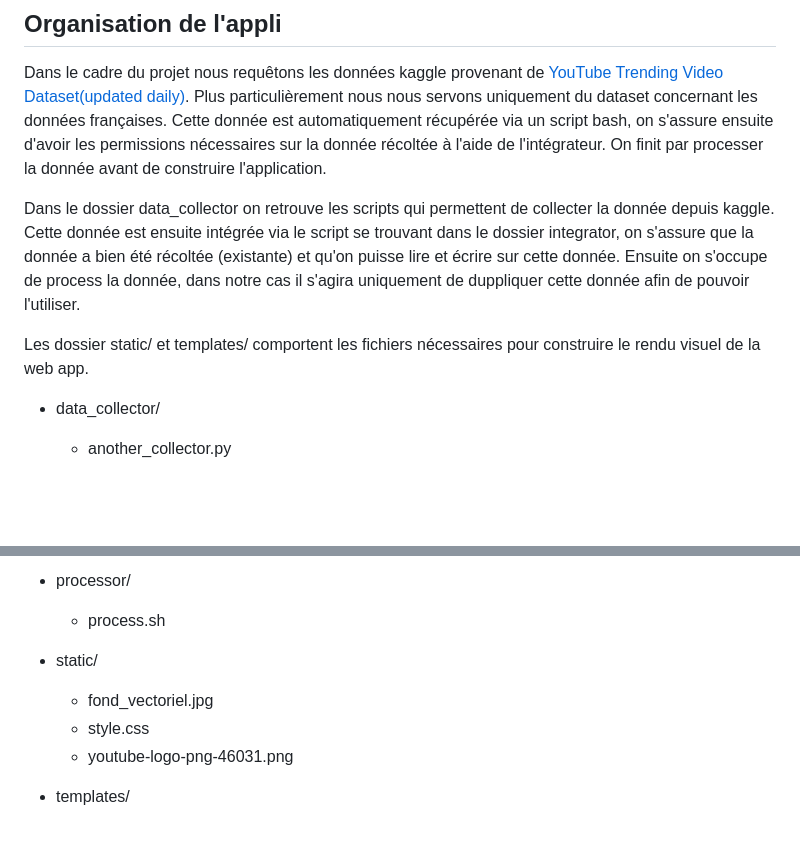
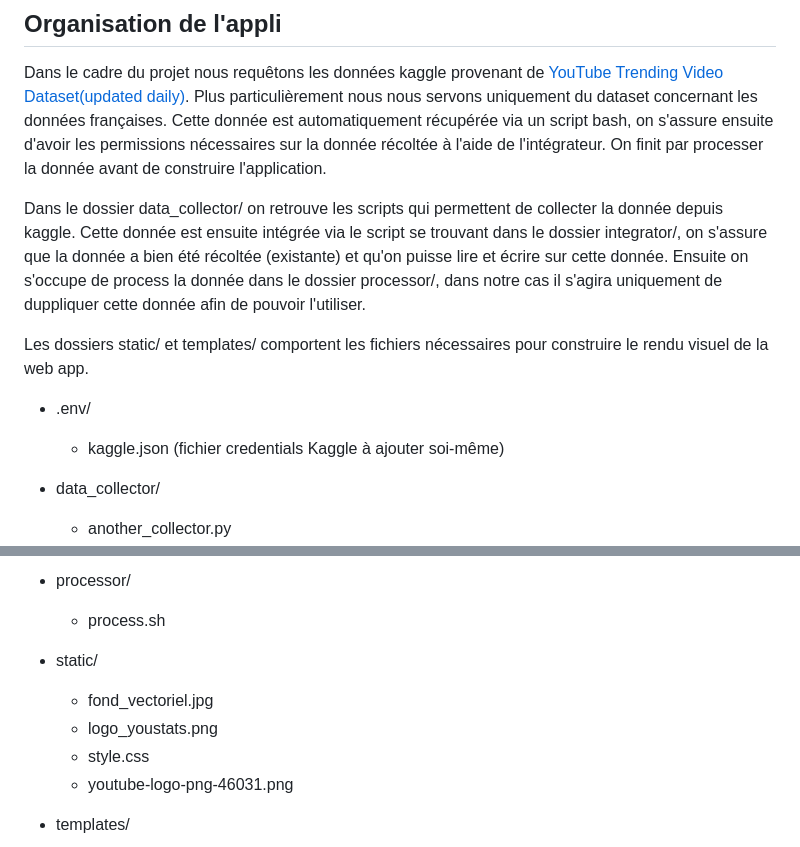
Before and after one commit to hg-cecile/YouTube_Project, a Markdown page: README.md, 2 parts joined by grey strips. Rendered like a GitHub page; blank space fills up the shorter version.

```diff
--- a/README.md
+++ b/README.md
@@ -50,10 +50,12 @@ Une fois cela fait il ne vous reste plus qu'à apprécier votre experience !
 
 Dans le cadre du projet nous requêtons les données kaggle provenant de [YouTube Trending Video Dataset(updated daily)](https://www.kaggle.com/datasets/rsrishav/youtube-trending-video-dataset). Plus particulièrement nous nous servons uniquement du dataset concernant les données françaises. Cette donnée est automatiquement récupérée via un script bash, on s'assure ensuite d'avoir les permissions nécessaires sur la donnée récoltée à l'aide de l'intégrateur. On finit par processer la donnée avant de construire l'application.
 
-Dans le dossier data_collector on retrouve les scripts qui permettent de collecter la donnée depuis kaggle. Cette donnée est ensuite intégrée via le script se trouvant dans le dossier integrator, on s'assure que la donnée a bien été récoltée (existante) et qu'on puisse lire et écrire sur cette donnée. Ensuite on s'occupe de process la donnée, dans notre cas il s'agira uniquement de duppliquer cette donnée afin de pouvoir l'utiliser.
+Dans le dossier data_collector/ on retrouve les scripts qui permettent de collecter la donnée depuis kaggle. Cette donnée est ensuite intégrée via le script se trouvant dans le dossier integrator/, on s'assure que la donnée a bien été récoltée (existante) et qu'on puisse lire et écrire sur cette donnée. Ensuite on s'occupe de process la donnée dans le dossier processor/, dans notre cas il s'agira uniquement de duppliquer cette donnée afin de pouvoir l'utiliser.
 
-Les dossier static/ et templates/ comportent les fichiers nécessaires pour construire le rendu visuel de la web app.
+Les dossiers static/ et templates/ comportent les fichiers nécessaires pour construire le rendu visuel de la web app.
 
+- .env/
+    - kaggle.json (fichier credentials Kaggle à ajouter soi-même)
 - data_collector/
     - another_collector.py
     - fait_auto.sh
@@ -66,6 +68,7 @@ Les dossier static/ et templates/ comportent les fichiers nécessaires pour cons
 
 - static/
     - fond_vectoriel.jpg
+    - logo_youstats.png
     - style.css
     - youtube-logo-png-46031.png
 
```
